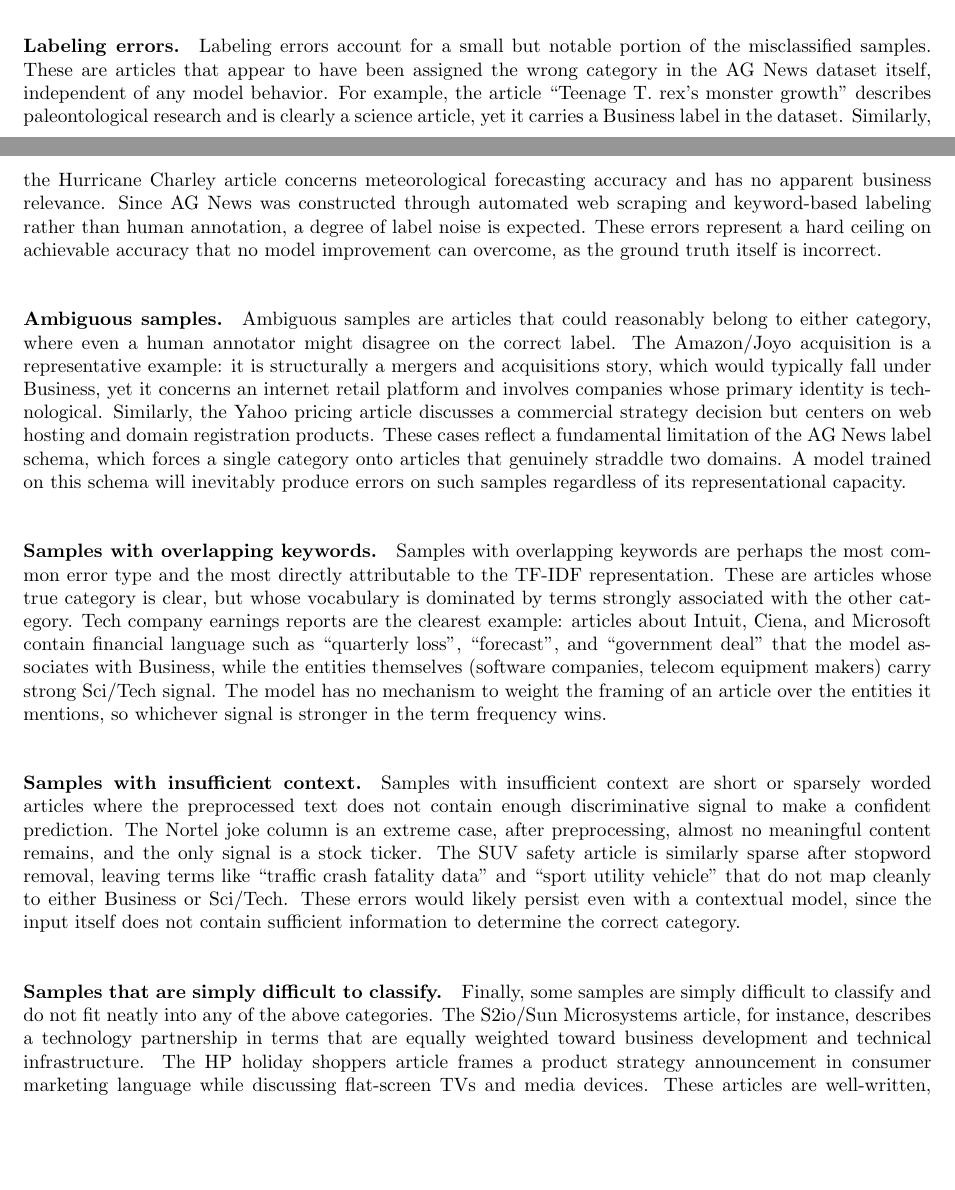
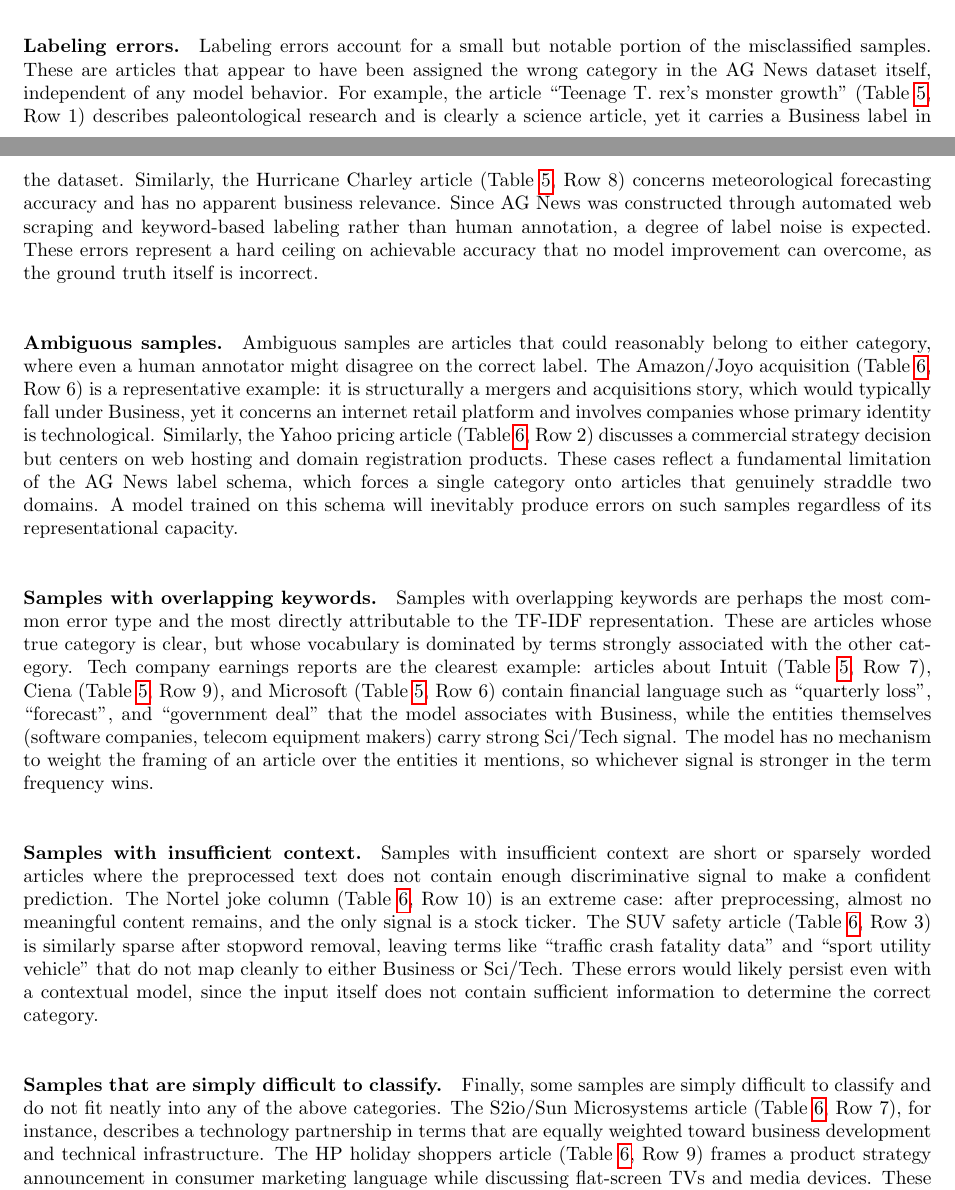
Before and after one commit to ponderingpenguins/natural-language-processing, a LaTeX problem sheet (assignment1/report/nlp_1.tex, which reads assignment1/report/sections/5_error_analysis.tex): two parts of pages 4 and 5 of 16, joined at a grey line, cut so that both start at the same text, the shorter picture padded with empty space. Compiled offline with pdfLaTeX.

Commit message:
added references to the tables for each example

```diff
--- a/assignment1/report/sections/5_error_analysis.tex
+++ b/assignment1/report/sections/5_error_analysis.tex
@@ -3,15 +3,15 @@ Looking at Figures \ref{fig:linear_svm_test_prediction_map} and \ref{fig:logisti
 
 To further analyze this, we recorded 20 misclassified samples for each of the two most common confusions (i.e., business predicted as sci/tech, and sci/tech predicted as business) and looked at the raw text to see if there are any common features that might explain the confusion (see Appendix \ref{sec:appendix-misclassified-examples} for curated examples, and Appendix \ref{sec:appendix-misclassified-examples-full} for the full set of 40 examples, 20 for each model) .We found that the errors can be put into 5 categories: 1) labeling errors, 2) ambiguous samples, 3) samples with overlapping keywords, 4) samples with insufficient context, and 5) samples that are simply difficult to classify.
 
-\paragraph{Labeling errors.} Labeling errors account for a small but notable portion of the misclassified samples. These are articles that appear to have been assigned the wrong category in the AG News dataset itself, independent of any model behavior. For example, the article ``Teenage T. rex's monster growth'' describes paleontological research and is clearly a science article, yet it carries a Business label in the dataset. Similarly, the Hurricane Charley article concerns meteorological forecasting accuracy and has no apparent business relevance. Since AG News was constructed through automated web scraping and keyword-based labeling rather than human annotation, a degree of label noise is expected. These errors represent a hard ceiling on achievable accuracy that no model improvement can overcome, as the ground truth itself is incorrect.
+\paragraph{Labeling errors.} Labeling errors account for a small but notable portion of the misclassified samples. These are articles that appear to have been assigned the wrong category in the AG News dataset itself, independent of any model behavior. For example, the article ``Teenage T. rex's monster growth'' (Table~\ref{tab:error-analysis-biz-to-sci}, Row~1) describes paleontological research and is clearly a science article, yet it carries a Business label in the dataset. Similarly, the Hurricane Charley article (Table~\ref{tab:error-analysis-biz-to-sci}, Row~8) concerns meteorological forecasting accuracy and has no apparent business relevance. Since AG News was constructed through automated web scraping and keyword-based labeling rather than human annotation, a degree of label noise is expected. These errors represent a hard ceiling on achievable accuracy that no model improvement can overcome, as the ground truth itself is incorrect.
 
-\paragraph{Ambiguous samples.} Ambiguous samples are articles that could reasonably belong to either category, where even a human annotator might disagree on the correct label. The Amazon/Joyo acquisition is a representative example: it is structurally a mergers and acquisitions story, which would typically fall under Business, yet it concerns an internet retail platform and involves companies whose primary identity is technological. Similarly, the Yahoo pricing article discusses a commercial strategy decision but centers on web hosting and domain registration products. These cases reflect a fundamental limitation of the AG News label schema, which forces a single category onto articles that genuinely straddle two domains. A model trained on this schema will inevitably produce errors on such samples regardless of its representational capacity.
+\paragraph{Ambiguous samples.} Ambiguous samples are articles that could reasonably belong to either category, where even a human annotator might disagree on the correct label. The Amazon/Joyo acquisition (Table~\ref{tab:error-analysis-sci-to-biz}, Row~6) is a representative example: it is structurally a mergers and acquisitions story, which would typically fall under Business, yet it concerns an internet retail platform and involves companies whose primary identity is technological. Similarly, the Yahoo pricing article (Table~\ref{tab:error-analysis-sci-to-biz}, Row~2) discusses a commercial strategy decision but centers on web hosting and domain registration products. These cases reflect a fundamental limitation of the AG News label schema, which forces a single category onto articles that genuinely straddle two domains. A model trained on this schema will inevitably produce errors on such samples regardless of its representational capacity.
 
-\paragraph{Samples with overlapping keywords.} Samples with overlapping keywords are perhaps the most common error type and the most directly attributable to the TF-IDF representation. These are articles whose true category is clear, but whose vocabulary is dominated by terms strongly associated with the other category. Tech company earnings reports are the clearest example: articles about Intuit, Ciena, and Microsoft contain financial language such as ``quarterly loss'', ``forecast'', and ``government deal'' that the model associates with Business, while the entities themselves (software companies, telecom equipment makers) carry strong Sci/Tech signal. The model has no mechanism to weight the framing of an article over the entities it mentions, so whichever signal is stronger in the term frequency wins.
+\paragraph{Samples with overlapping keywords.} Samples with overlapping keywords are perhaps the most common error type and the most directly attributable to the TF-IDF representation. These are articles whose true category is clear, but whose vocabulary is dominated by terms strongly associated with the other category. Tech company earnings reports are the clearest example: articles about Intuit (Table~\ref{tab:error-analysis-biz-to-sci}, Row~7), Ciena (Table~\ref{tab:error-analysis-biz-to-sci}, Row~9), and Microsoft (Table~\ref{tab:error-analysis-biz-to-sci}, Row~6) contain financial language such as ``quarterly loss'', ``forecast'', and ``government deal'' that the model associates with Business, while the entities themselves (software companies, telecom equipment makers) carry strong Sci/Tech signal. The model has no mechanism to weight the framing of an article over the entities it mentions, so whichever signal is stronger in the term frequency wins.
 
-\paragraph{Samples with insufficient context.} Samples with insufficient context are short or sparsely worded articles where the preprocessed text does not contain enough discriminative signal to make a confident prediction. The Nortel joke column is an extreme case, after preprocessing, almost no meaningful content remains, and the only signal is a stock ticker. The SUV safety article is similarly sparse after stopword removal, leaving terms like ``traffic crash fatality data'' and ``sport utility vehicle'' that do not map cleanly to either Business or Sci/Tech. These errors would likely persist even with a contextual model, since the input itself does not contain sufficient information to determine the correct category.
+\paragraph{Samples with insufficient context.} Samples with insufficient context are short or sparsely worded articles where the preprocessed text does not contain enough discriminative signal to make a confident prediction. The Nortel joke column (Table~\ref{tab:error-analysis-sci-to-biz}, Row~10) is an extreme case: after preprocessing, almost no meaningful content remains, and the only signal is a stock ticker. The SUV safety article (Table~\ref{tab:error-analysis-sci-to-biz}, Row~3) is similarly sparse after stopword removal, leaving terms like ``traffic crash fatality data'' and ``sport utility vehicle'' that do not map cleanly to either Business or Sci/Tech. These errors would likely persist even with a contextual model, since the input itself does not contain sufficient information to determine the correct category.
 
-\paragraph{Samples that are simply difficult to classify.} Finally, some samples are simply difficult to classify and do not fit neatly into any of the above categories. The S2io/Sun Microsystems article, for instance, describes a technology partnership in terms that are equally weighted toward business development and technical infrastructure. The HP holiday shoppers article frames a product strategy announcement in consumer marketing language while discussing flat-screen TVs and media devices. These articles are well-written, correctly labeled, and contain sufficient context, yet the features available to a bag-of-words model do not cleanly distinguish them from the opposite category. Addressing these cases would likely require a model capable of understanding discourse structure and authorial intent, such as a fine-tuned transformer, rather than improvements to the feature representation.
+\paragraph{Samples that are simply difficult to classify.} Finally, some samples are simply difficult to classify and do not fit neatly into any of the above categories. The S2io/Sun Microsystems article (Table~\ref{tab:error-analysis-sci-to-biz}, Row~7), for instance, describes a technology partnership in terms that are equally weighted toward business development and technical infrastructure. The HP holiday shoppers article (Table~\ref{tab:error-analysis-sci-to-biz}, Row~9) frames a product strategy announcement in consumer marketing language while discussing flat-screen TVs and media devices. These articles are well-written, correctly labeled, and contain sufficient context, yet the features available to a bag-of-words model do not cleanly distinguish them from the opposite category. Addressing these cases would likely require a model capable of understanding discourse structure and authorial intent, such as a fine-tuned transformer, rather than improvements to the feature representation.
 
 \begin{figure}[H]
     \centering
```
Also changed, not shown: assignment1/report/nlp_1.pdf.
